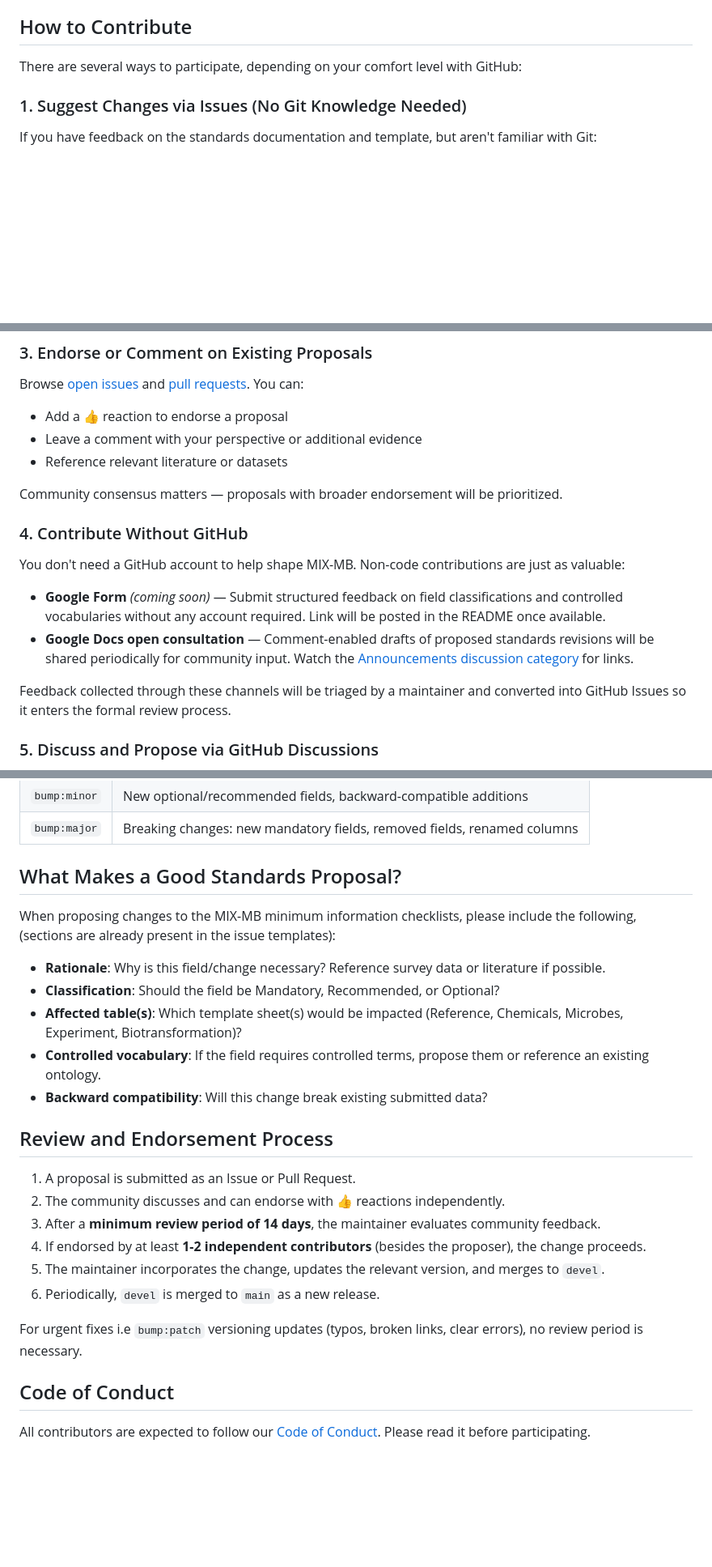
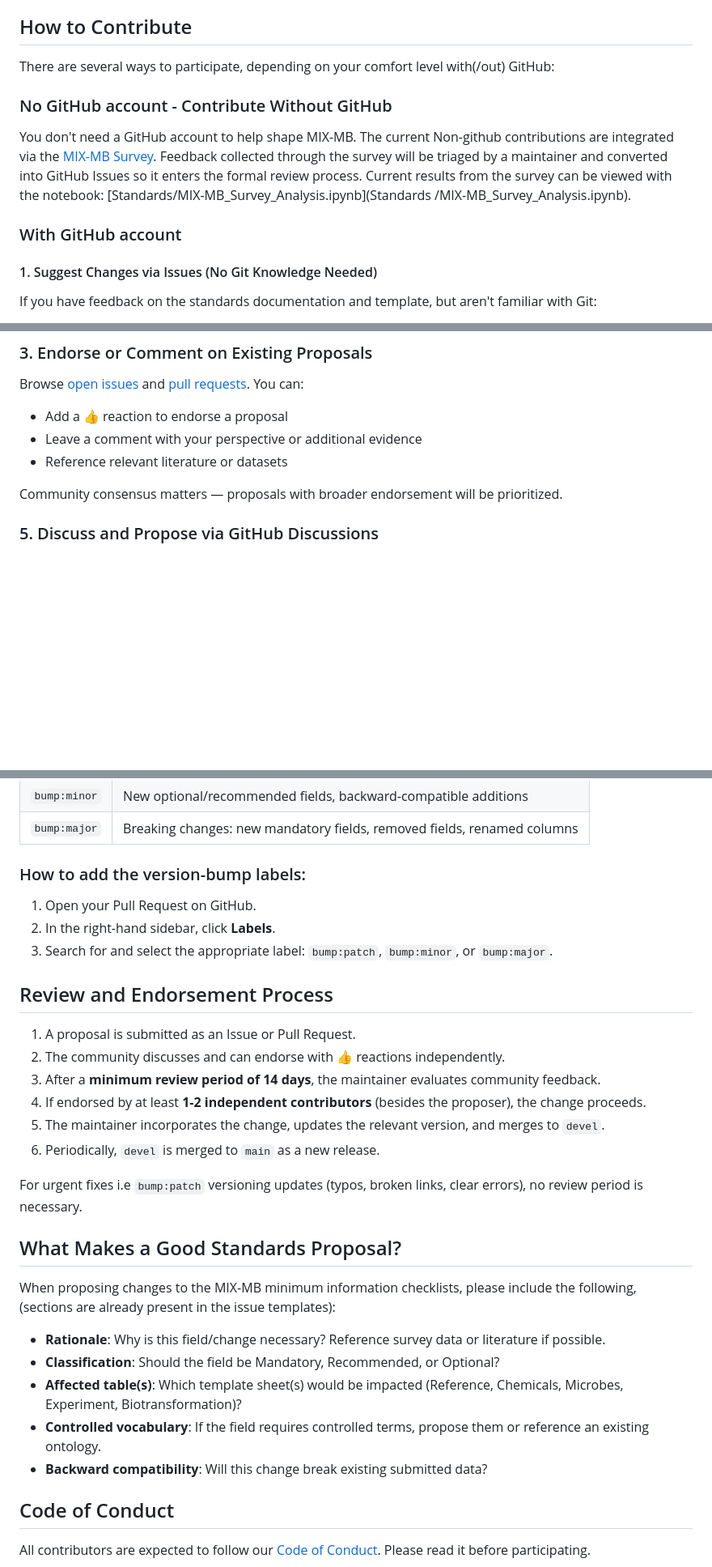
Before and after one commit to zmahnoor14/BioXend, a Markdown page: CONTRIBUTING.md, 3 parts joined by grey strips. Shown at 81% size. Rendered like a GitHub page; blank space fills up the shorter version.

Commit message:
minor changes to contribution doc

```diff
--- a/CONTRIBUTING.md
+++ b/CONTRIBUTING.md
@@ -9,9 +9,16 @@ Thank you for your interest in contributing to the Minimum Information about Xen
 
 ## How to Contribute
 
-There are several ways to participate, depending on your comfort level with GitHub:
+There are several ways to participate, depending on your comfort level with(/out) GitHub:
 
-### 1. Suggest Changes via Issues (No Git Knowledge Needed)
+### No GitHub account - Contribute Without GitHub
+
+You don't need a GitHub account to help shape MIX-MB. The current Non-github contributions are integrated via the [MIX-MB Survey](https://forms.gle/towuMVYYuqDi7pEJ7). Feedback collected through the survey will be triaged by a maintainer and converted into GitHub Issues so it enters the formal review process. Current results from the survey can be viewed with the notebook: [Standards/MIX-MB_Survey_Analysis.ipynb](Standards
+/MIX-MB_Survey_Analysis.ipynb).
+
+### With GitHub account
+
+#### 1. Suggest Changes via Issues (No Git Knowledge Needed)
 
 If you have feedback on the standards documentation and template, but aren't familiar with Git:
 
@@ -90,14 +97,6 @@ Browse [open issues](https://github.com/zmahnoor14/BioXend/issues) and [pull req
 
 Community consensus matters — proposals with broader endorsement will be prioritized.
 
-### 4. Contribute Without GitHub
-
-You don't need a GitHub account to help shape MIX-MB. Non-code contributions are just as valuable:
-
-- **Google Form** *(coming soon)* — Submit structured feedback on field classifications and controlled vocabularies without any account required. Link will be posted in the README once available.
-- **Google Docs open consultation** — Comment-enabled drafts of proposed standards revisions will be shared periodically for community input. Watch the [Announcements discussion category](https://github.com/zmahnoor14/BioXend/discussions/categories/announcements) for links.
-
-Feedback collected through these channels will be triaged by a maintainer and converted into GitHub Issues so it enters the formal review process.
 
 ### 5. Discuss and Propose via GitHub Discussions
 
@@ -128,15 +127,11 @@ When making changes, **do not manually update version numbers** — this is hand
 | `bump:minor` | New optional/recommended fields, backward-compatible additions |
 | `bump:major` | Breaking changes: new mandatory fields, removed fields, renamed columns |
 
-## What Makes a Good Standards Proposal?
+### How to add the version-bump labels:
 
-When proposing changes to the MIX-MB minimum information checklists, please include the following, (sections are already present in the issue templates):
-
-- **Rationale**: Why is this field/change necessary? Reference survey data or literature if possible.
-- **Classification**: Should the field be Mandatory, Recommended, or Optional?
-- **Affected table(s)**: Which template sheet(s) would be impacted (Reference, Chemicals, Microbes, Experiment, Biotransformation)?
-- **Controlled vocabulary**: If the field requires controlled terms, propose them or reference an existing ontology.
-- **Backward compatibility**: Will this change break existing submitted data?
+1. Open your Pull Request on GitHub.
+2. In the right-hand sidebar, click **Labels**.
+3. Search for and select the appropriate label: `bump:patch`, `bump:minor`, or `bump:major`.
 
 ## Review and Endorsement Process
 
@@ -149,6 +144,16 @@ When proposing changes to the MIX-MB minimum information checklists, please incl
 
 For urgent fixes i.e `bump:patch` versioning updates (typos, broken links, clear errors), no review period is necessary.
 
+## What Makes a Good Standards Proposal?
+
+When proposing changes to the MIX-MB minimum information checklists, please include the following, (sections are already present in the issue templates):
+
+- **Rationale**: Why is this field/change necessary? Reference survey data or literature if possible.
+- **Classification**: Should the field be Mandatory, Recommended, or Optional?
+- **Affected table(s)**: Which template sheet(s) would be impacted (Reference, Chemicals, Microbes, Experiment, Biotransformation)?
+- **Controlled vocabulary**: If the field requires controlled terms, propose them or reference an existing ontology.
+- **Backward compatibility**: Will this change break existing submitted data?
+
 ## Code of Conduct
 
 All contributors are expected to follow our [Code of Conduct](CODE_OF_CONDUCT.md). Please read it before participating.
```
Also changed, not shown: other parts of CONTRIBUTING.md (+4 -4 lines).
